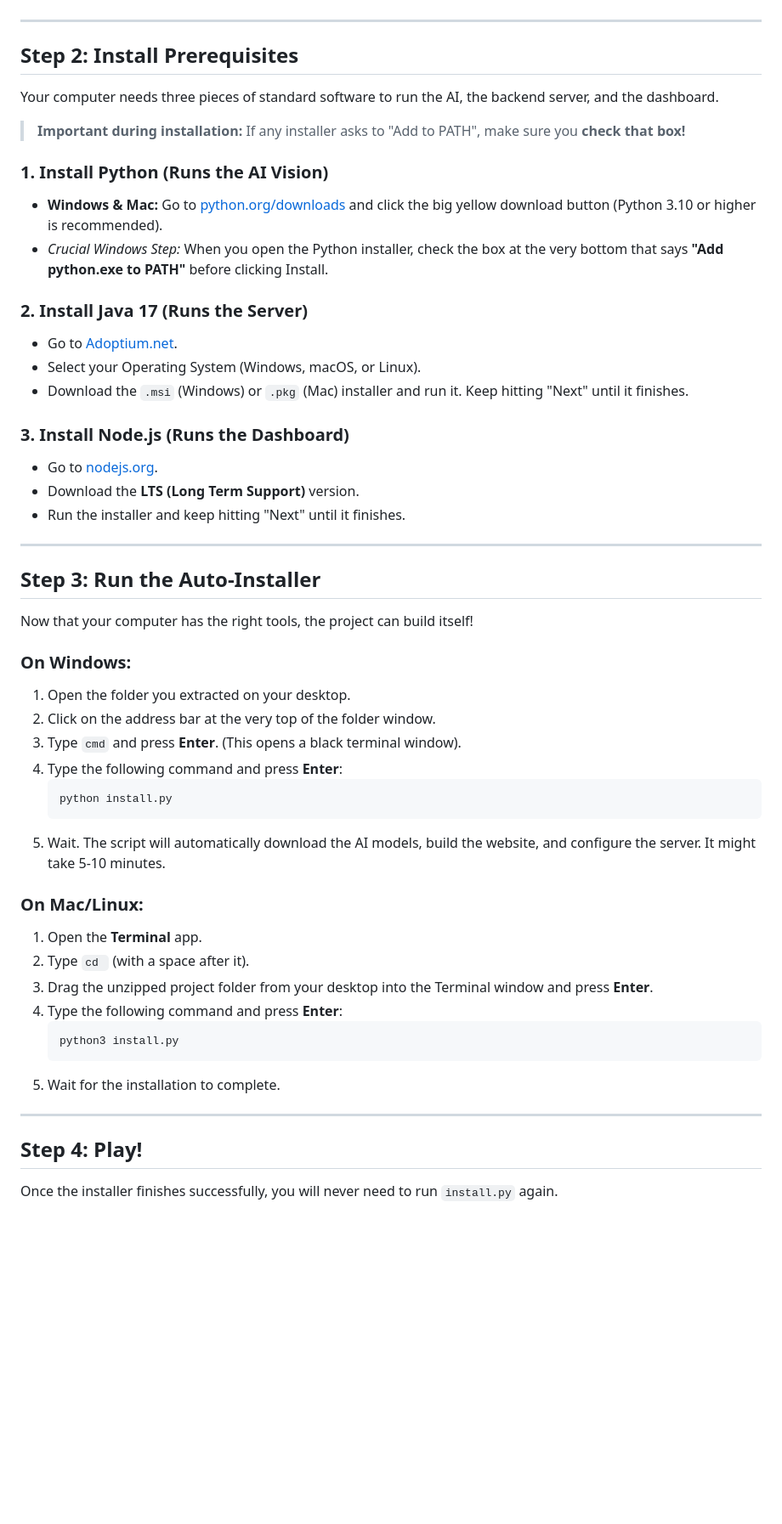
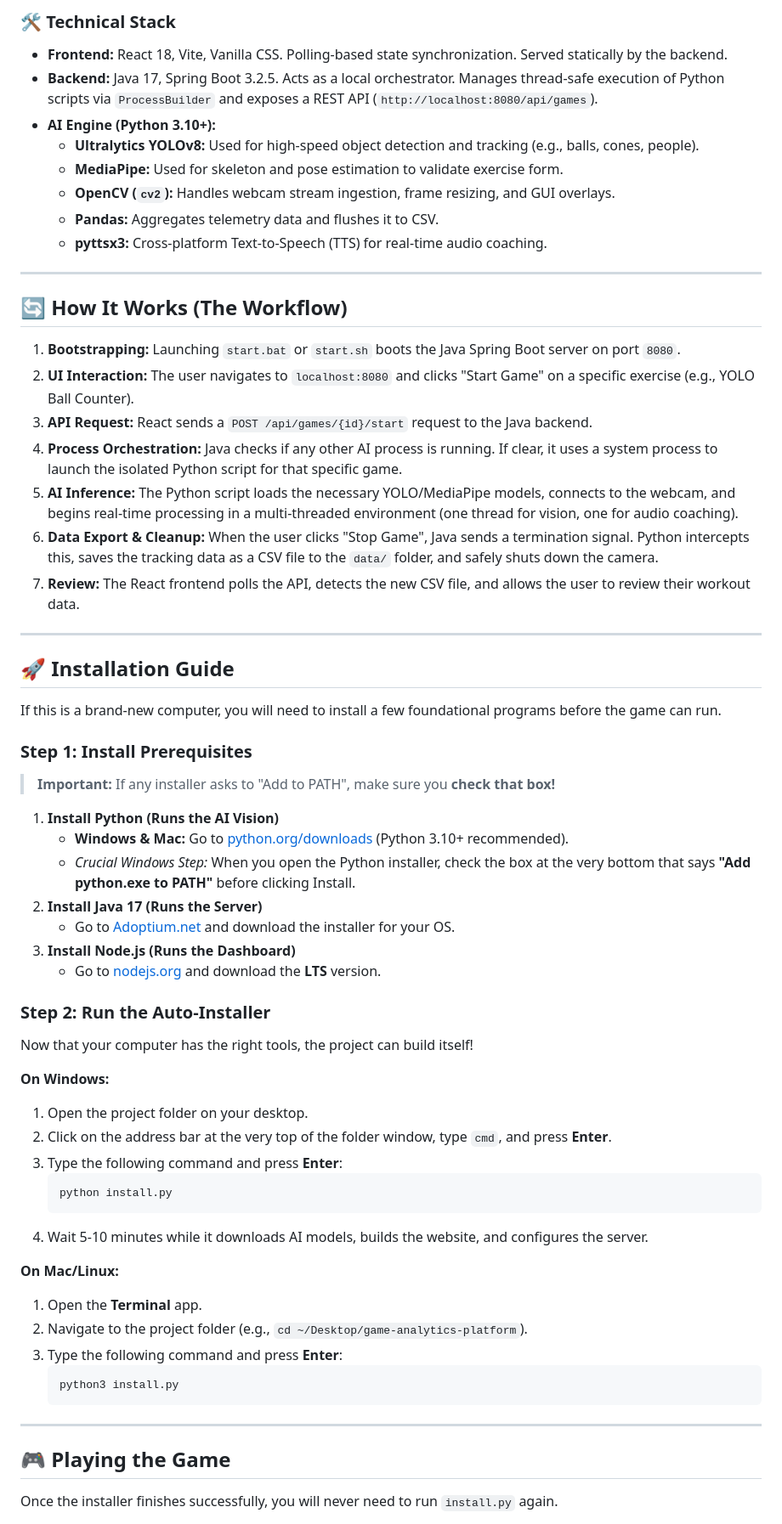
Before and after one commit to Atharva-V-Yeola/game-analytics-platform, a Markdown page: README.md, the part around one of its changes. Shown at 85% size. Rendered like a GitHub page; blank space fills up the shorter version.

Commit message:
docs: overhaul README with architecture diagrams and detailed system workflow documentation

````diff
--- a/README.md
+++ b/README.md
@@ -14,53 +118,67 @@ This guide is written for **non-technical users**. If this is a brand-new comput
+### 🛠️ Technical Stack
+*   **Frontend:** React 18, Vite, Vanilla CSS. Polling-based state synchronization. Served statically by the backend.
+*   **Backend:** Java 17, Spring Boot 3.2.5. Acts as a local orchestrator. Manages thread-safe execution of Python scripts via `ProcessBuilder` and exposes a REST API (`http://localhost:8080/api/games`).
+*   **AI Engine (Python 3.10+):**
+    *   **Ultralytics YOLOv8:** Used for high-speed object detection and tracking (e.g., balls, cones, people).
+    *   **MediaPipe:** Used for skeleton and pose estimation to validate exercise form.
+    *   **OpenCV (`cv2`):** Handles webcam stream ingestion, frame resizing, and GUI overlays.
+    *   **Pandas:** Aggregates telemetry data and flushes it to CSV.
+    *   **pyttsx3:** Cross-platform Text-to-Speech (TTS) for real-time audio coaching.
 
 ---
 
-## Step 2: Install Prerequisites
-Your computer needs three pieces of standard software to run the AI, the backend server, and the dashboard.
+## 🔄 How It Works (The Workflow)
 
-> **Important during installation:** If any installer asks to "Add to PATH", make sure you **check that box!**
-
-### 1. Install Python (Runs the AI Vision)
-* **Windows & Mac:** Go to [python.org/downloads](https://www.python.org/downloads/) and click the big yellow download button (Python 3.10 or higher is recommended).
-* *Crucial Windows Step:* When you open the Python installer, check the box at the very bottom that says **"Add python.exe to PATH"** before clicking Install.
-
-### 2. Install Java 17 (Runs the Server)
-* Go to [Adoptium.net](https://adoptium.net/temurin/releases/?version=17).
-* Select your Operating System (Windows, macOS, or Linux).
-* Download the `.msi` (Windows) or `.pkg` (Mac) installer and run it. Keep hitting "Next" until it finishes.
-
-### 3. Install Node.js (Runs the Dashboard)
-* Go to [nodejs.org](https://nodejs.org/).
-* Download the **LTS (Long Term Support)** version.
-* Run the installer and keep hitting "Next" until it finishes.
+1. **Bootstrapping:** Launching `start.bat` or `start.sh` boots the Java Spring Boot server on port `8080`.
+2. **UI Interaction:** The user navigates to `localhost:8080` and clicks "Start Game" on a specific exercise (e.g., YOLO Ball Counter).
+3. **API Request:** React sends a `POST /api/games/{id}/start` request to the Java backend.
+4. **Process Orchestration:** Java checks if any other AI process is running. If clear, it uses a system process to launch the isolated Python script for that specific game.
+5. **AI Inference:** The Python script loads the necessary YOLO/MediaPipe models, connects to the webcam, and begins real-time processing in a multi-threaded environment (one thread for vision, one for audio coaching).
+6. **Data Export & Cleanup:** When the user clicks "Stop Game", Java sends a termination signal. Python intercepts this, saves the tracking data as a CSV file to the `data/` folder, and safely shuts down the camera.
+7. **Review:** The React frontend polls the API, detects the new CSV file, and allows the user to review their workout data.
 
 ---
 
-## Step 3: Run the Auto-Installer
+## 🚀 Installation Guide
+
+If this is a brand-new computer, you will need to install a few foundational programs before the game can run.
+
+### Step 1: Install Prerequisites
+
+> **Important:** If any installer asks to "Add to PATH", make sure you **check that box!**
+
+1. **Install Python (Runs the AI Vision)**
+   * **Windows & Mac:** Go to [python.org/downloads](https://www.python.org/downloads/) (Python 3.10+ recommended).
+   * *Crucial Windows Step:* When you open the Python installer, check the box at the very bottom that says **"Add python.exe to PATH"** before clicking Install.
+2. **Install Java 17 (Runs the Server)**
+   * Go to [Adoptium.net](https://adoptium.net/temurin/releases/?version=17) and download the installer for your OS.
+3. **Install Node.js (Runs the Dashboard)**
+   * Go to [nodejs.org](https://nodejs.org/) and download the **LTS** version.
+
+### Step 2: Run the Auto-Installer
+
 Now that your computer has the right tools, the project can build itself!
 
-### On Windows:
-1. Open the folder you extracted on your desktop.
-2. Click on the address bar at the very top of the folder window.
-3. Type `cmd` and press **Enter**. (This opens a black terminal window).
-4. Type the following command and press **Enter**:
-   ```
+**On Windows:**
+1. Open the project folder on your desktop.
+2. Click on the address bar at the very top of the folder window, type `cmd`, and press **Enter**.
+3. Type the following command and press **Enter**:
+   ```cmd
    python install.py
    ```
-5. Wait. The script will automatically download the AI models, build the website, and configure the server. It might take 5-10 minutes.
+4. Wait 5-10 minutes while it downloads AI models, builds the website, and configures the server.
 
-### On Mac/Linux:
+**On Mac/Linux:**
 1. Open the **Terminal** app.
-2. Type `cd ` (with a space after it).
-3. Drag the unzipped project folder from your desktop into the Terminal window and press **Enter**.
-4. Type the following command and press **Enter**:
-   ```
+2. Navigate to the project folder (e.g., `cd ~/Desktop/game-analytics-platform`).
+3. Type the following command and press **Enter**:
+   ```bash
    python3 install.py
    ```
-5. Wait for the installation to complete.
 
 ---
 
-## Step 4: Play!
+## 🎮 Playing the Game
 
 Once the installer finishes successfully, you will never need to run `install.py` again.
 
````
Also changed, not shown: other parts of README.md (+129 -18 lines).
